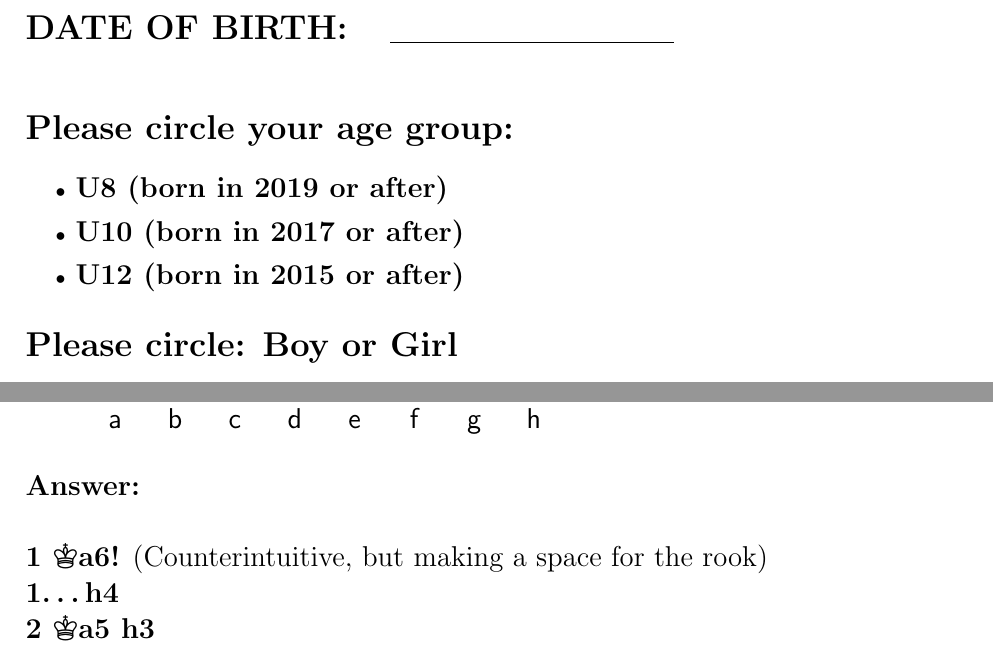
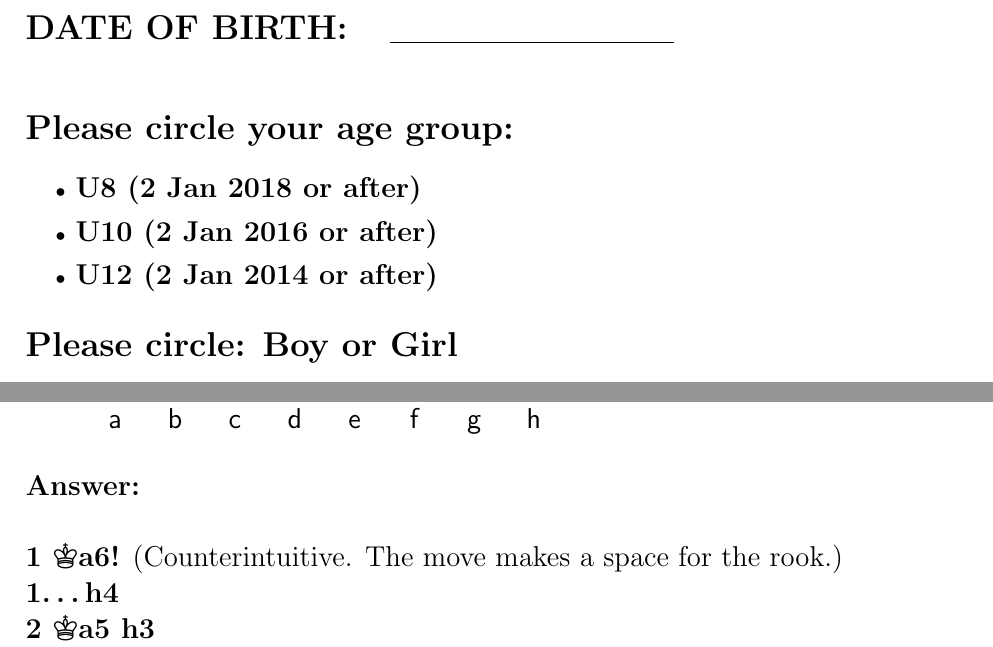
Before and after one commit to student6715/AJCC, a LaTeX document (Draft/AJCC_2026_U12.tex): two parts of pages 1 and 7 of 18, joined at a grey line, cut so that both start at the same text. Compiled offline with pdfLaTeX.

Commit message:
Made final polishes in U12

```diff
--- a/Draft/AJCC_2026_U12.tex
+++ b/Draft/AJCC_2026_U12.tex
@@ -30,9 +30,9 @@
 
 \textbf{\LARGE Please circle your age group:}\\
 \begin{itemize}
-  \item \textbf{\Large  U8 (born in 2019 or after)}
-  \item \textbf{\Large  U10 (born in 2017 or after)}
-  \item \textbf{\Large  U12 (born in 2015 or after)}
+  \item \textbf{\Large  U8 (2 Jan 2018 or after)}
+  \item \textbf{\Large  U10 (2 Jan 2016 or after)}
+  \item \textbf{\Large  U12 (2 Jan 2014 or after)}
 \end{itemize}
 \vspace{5mm}\\
 
@@ -154,7 +154,7 @@ Die Schwalbe, 1981}
 \textbf{\Large Answer:}\\
 
 \Large{
-\variation{1. Ka6!} (Counterintuitive, but making a space for the rook)\\
+\variation{1. Ka6!} (Counterintuitive. The move makes a space for the rook.)\\
 \variation{1... h4}\\
 \variation{2. Ka5 h3}\\
 \variation{3. Ka4 Ka1}\\
```
Also changed, not shown: Draft/AJCC_2026_U12.pdf, Draft/AJCC_2026_U12.tex (4 more changed lines), 1 other file.
